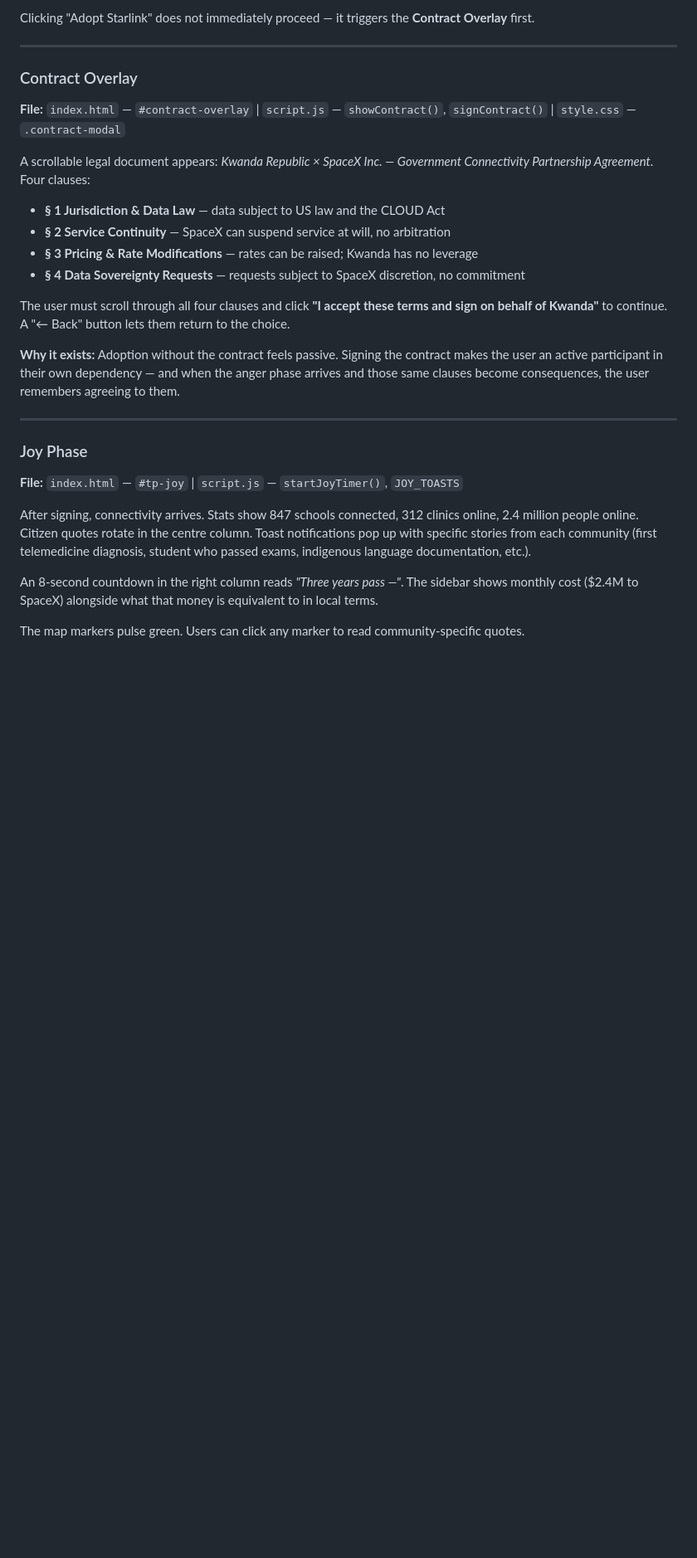
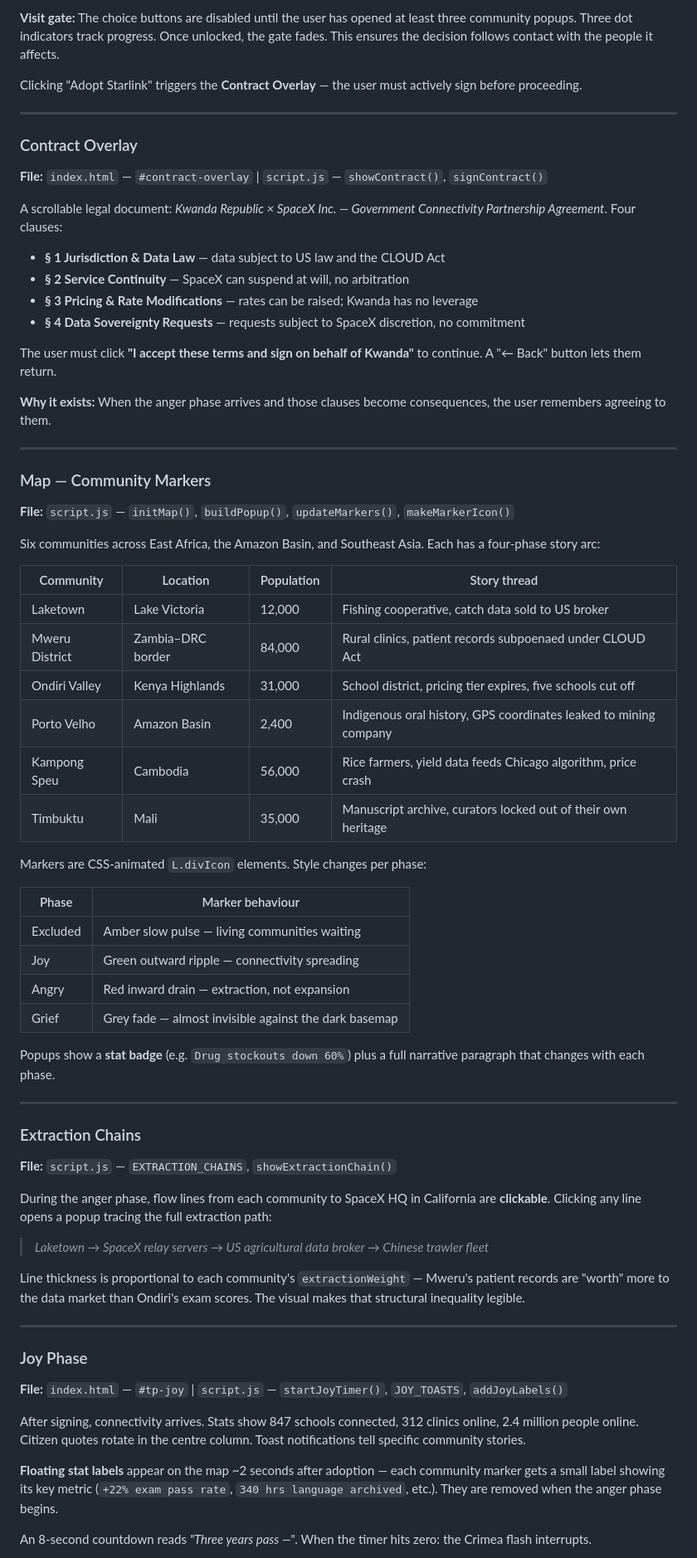
Before and after one commit to ShiKen08/starlink-ethics-tool, a Markdown page: README.md, the part around one of its changes. Shown at 83% size. Rendered like a GitHub page; blank space fills up the shorter version.

```diff
--- a/README.md
+++ b/README.md
@@ -77,30 +96,70 @@ The first real decision: **Adopt Starlink** or **Reject Starlink**. Map markers
 
-Clicking "Adopt Starlink" does not immediately proceed — it triggers the **Contract Overlay** first.
+**Visit gate:** The choice buttons are disabled until the user has opened at least three community popups. Three dot indicators track progress. Once unlocked, the gate fades. This ensures the decision follows contact with the people it affects.
+
+Clicking "Adopt Starlink" triggers the **Contract Overlay** — the user must actively sign before proceeding.
 
 ---
 
 ### Contract Overlay
-**File:** `index.html` — `#contract-overlay` | `script.js` — `showContract()`, `signContract()` | `style.css` — `.contract-modal`
+**File:** `index.html` — `#contract-overlay` | `script.js` — `showContract()`, `signContract()`
 
-A scrollable legal document appears: *Kwanda Republic × SpaceX Inc. — Government Connectivity Partnership Agreement*. Four clauses:
+A scrollable legal document: *Kwanda Republic × SpaceX Inc. — Government Connectivity Partnership Agreement*. Four clauses:
 
 - **§ 1 Jurisdiction & Data Law** — data subject to US law and the CLOUD Act
-- **§ 2 Service Continuity** — SpaceX can suspend service at will, no arbitration
+- **§ 2 Service Continuity** — SpaceX can suspend at will, no arbitration
 - **§ 3 Pricing & Rate Modifications** — rates can be raised; Kwanda has no leverage
 - **§ 4 Data Sovereignty Requests** — requests subject to SpaceX discretion, no commitment
 
-The user must scroll through all four clauses and click **"I accept these terms and sign on behalf of Kwanda"** to continue. A "← Back" button lets them return to the choice.
+The user must click **"I accept these terms and sign on behalf of Kwanda"** to continue. A "← Back" button lets them return.
 
-**Why it exists:** Adoption without the contract feels passive. Signing the contract makes the user an active participant in their own dependency — and when the anger phase arrives and those same clauses become consequences, the user remembers agreeing to them.
+**Why it exists:** When the anger phase arrives and those clauses become consequences, the user remembers agreeing to them.
+
+---
+
+### Map — Community Markers
+**File:** `script.js` — `initMap()`, `buildPopup()`, `updateMarkers()`, `makeMarkerIcon()`
+
+Six communities across East Africa, the Amazon Basin, and Southeast Asia. Each has a four-phase story arc:
+
+| Community | Location | Population | Story thread |
+|-----------|----------|------------|--------------|
+| Laketown | Lake Victoria | 12,000 | Fishing cooperative, catch data sold to US broker |
+| Mweru District | Zambia–DRC border | 84,000 | Rural clinics, patient records subpoenaed under CLOUD Act |
+| Ondiri Valley | Kenya Highlands | 31,000 | School district, pricing tier expires, five schools cut off |
+| Porto Velho | Amazon Basin | 2,400 | Indigenous oral history, GPS coordinates leaked to mining company |
+| Kampong Speu | Cambodia | 56,000 | Rice farmers, yield data feeds Chicago algorithm, price crash |
+| Timbuktu | Mali | 35,000 | Manuscript archive, curators locked out of their own heritage |
+
+Markers are CSS-animated `L.divIcon` elements. Style changes per phase:
+
+| Phase | Marker behaviour |
+|-------|-----------------|
+| Excluded | Amber slow pulse — living communities waiting |
+| Joy | Green outward ripple — connectivity spreading |
+| Angry | Red inward drain — extraction, not expansion |
+| Grief | Grey fade — almost invisible against the dark basemap |
+
+Popups show a **stat badge** (e.g. `Drug stockouts down 60%`) plus a full narrative paragraph that changes with each phase.
+
+---
+
+### Extraction Chains
+**File:** `script.js` — `EXTRACTION_CHAINS`, `showExtractionChain()`
+
+During the anger phase, flow lines from each community to SpaceX HQ in California are **clickable**. Clicking any line opens a popup tracing the full extraction path:
+
+> *Laketown → SpaceX relay servers → US agricultural data broker → Chinese trawler fleet*
+
+Line thickness is proportional to each community's `extractionWeight` — Mweru's patient records are "worth" more to the data market than Ondiri's exam scores. The visual makes that structural inequality legible.
 
 ---
 
 ### Joy Phase
-**File:** `index.html` — `#tp-joy` | `script.js` — `startJoyTimer()`, `JOY_TOASTS`
+**File:** `index.html` — `#tp-joy` | `script.js` — `startJoyTimer()`, `JOY_TOASTS`, `addJoyLabels()`
 
-After signing, connectivity arrives. Stats show 847 schools connected, 312 clinics online, 2.4 million people online. Citizen quotes rotate in the centre column. Toast notifications pop up with specific stories from each community (first telemedicine diagnosis, student who passed exams, indigenous language documentation, etc.).
+After signing, connectivity arrives. Stats show 847 schools connected, 312 clinics online, 2.4 million people online. Citizen quotes rotate in the centre column. Toast notifications tell specific community stories.
 
-An 8-second countdown in the right column reads *"Three years pass —"*. The sidebar shows monthly cost ($2.4M to SpaceX) alongside what that money is equivalent to in local terms.
+**Floating stat labels** appear on the map ~2 seconds after adoption — each community marker gets a small label showing its key metric (`+22% exam pass rate`, `340 hrs language archived`, etc.). They are removed when the anger phase begins.
 
-The map markers pulse green. Users can click any marker to read community-specific quotes.
+An 8-second countdown reads *"Three years pass —"*. When the timer hits zero: the Crimea flash interrupts.
 
```
Also changed, not shown: other parts of README.md (+121 -51 lines).
